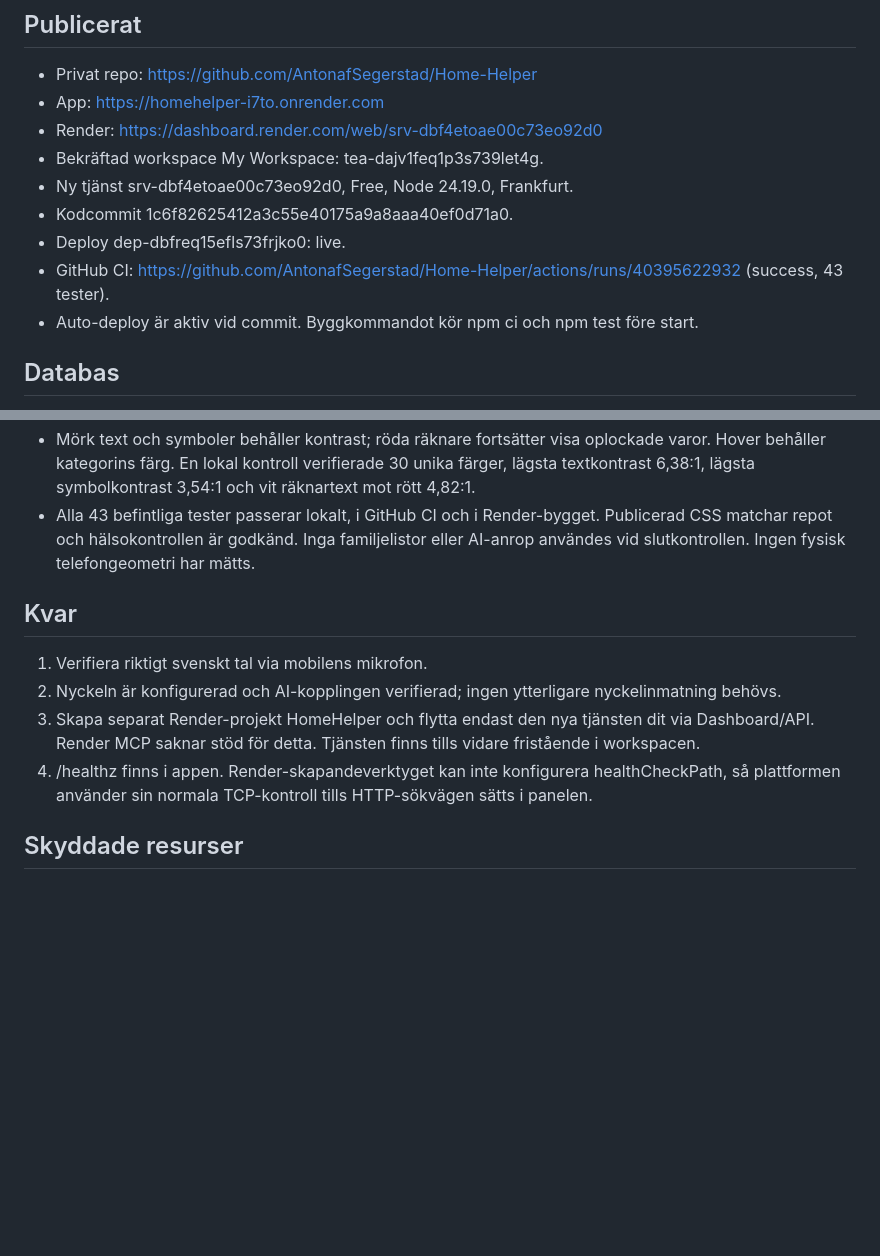
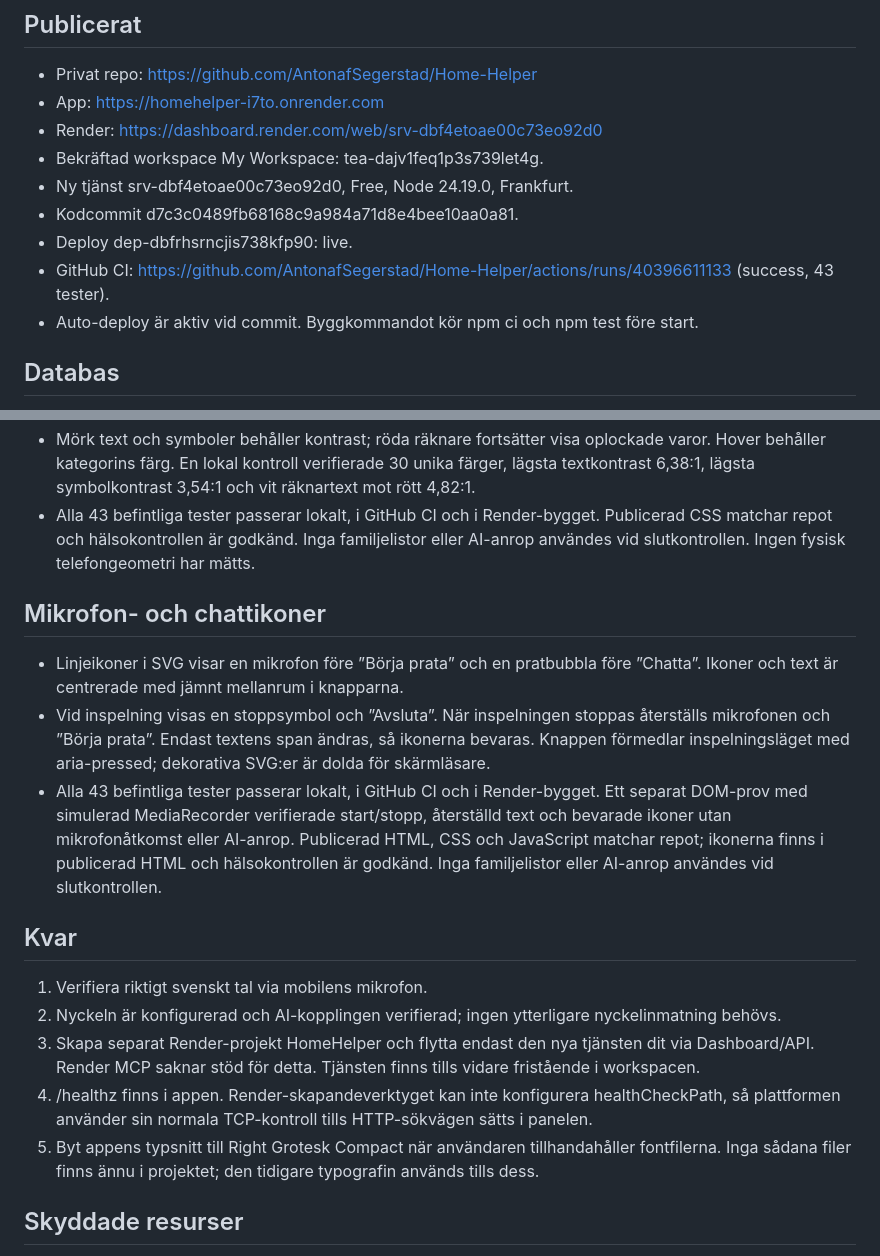
Before and after one commit to AntonafSegerstad/matglad, a Markdown page: DEPLOYMENT.md, 2 parts joined by grey strips. Rendered like a GitHub page; blank space fills up the shorter version.

Commit message:
Record verified action button icons [skip render]

```diff
--- a/DEPLOYMENT.md
+++ b/DEPLOYMENT.md
@@ -8,9 +8,9 @@ Verifierad 2026-10-26.
 - Render: https://dashboard.render.com/web/srv-dbf4etoae00c73eo92d0
 - Bekräftad workspace My Workspace: tea-dajv1feq1p3s739let4g.
 - Ny tjänst srv-dbf4etoae00c73eo92d0, Free, Node 24.19.0, Frankfurt.
-- Kodcommit 1c6f82625412a3c55e40175a9a8aaa40ef0d71a0.
-- Deploy dep-dbfreq15efls73frjko0: live.
-- GitHub CI: https://github.com/AntonafSegerstad/Home-Helper/actions/runs/40395622932 (success, 43 tester).
+- Kodcommit d7c3c0489fb68168c9a984a71d8e4bee10aa0a81.
+- Deploy dep-dbfrhsrncjis738kfp90: live.
+- GitHub CI: https://github.com/AntonafSegerstad/Home-Helper/actions/runs/40396611133 (success, 43 tester).
 - Auto-deploy är aktiv vid commit. Byggkommandot kör npm ci och npm test före start.
 
 ## Databas
@@ -101,11 +101,17 @@ Verifierad 2026-10-26.
 - Mörk text och symboler behåller kontrast; röda räknare fortsätter visa oplockade varor. Hover behåller kategorins färg. En lokal kontroll verifierade 30 unika färger, lägsta textkontrast 6,38:1, lägsta symbolkontrast 3,54:1 och vit räknartext mot rött 4,82:1.
 - Alla 43 befintliga tester passerar lokalt, i GitHub CI och i Render-bygget. Publicerad CSS matchar repot och hälsokontrollen är godkänd. Inga familjelistor eller AI-anrop användes vid slutkontrollen. Ingen fysisk telefongeometri har mätts.
 
+## Mikrofon- och chattikoner
+- Linjeikoner i SVG visar en mikrofon före ”Börja prata” och en pratbubbla före ”Chatta”. Ikoner och text är centrerade med jämnt mellanrum i knapparna.
+- Vid inspelning visas en stoppsymbol och ”Avsluta”. När inspelningen stoppas återställs mikrofonen och ”Börja prata”. Endast textens span ändras, så ikonerna bevaras. Knappen förmedlar inspelningsläget med aria-pressed; dekorativa SVG:er är dolda för skärmläsare.
+- Alla 43 befintliga tester passerar lokalt, i GitHub CI och i Render-bygget. Ett separat DOM-prov med simulerad MediaRecorder verifierade start/stopp, återställd text och bevarade ikoner utan mikrofonåtkomst eller AI-anrop. Publicerad HTML, CSS och JavaScript matchar repot; ikonerna finns i publicerad HTML och hälsokontrollen är godkänd. Inga familjelistor eller AI-anrop användes vid slutkontrollen.
+
 ## Kvar
 1. Verifiera riktigt svenskt tal via mobilens mikrofon.
 2. Nyckeln är konfigurerad och AI-kopplingen verifierad; ingen ytterligare nyckelinmatning behövs.
 3. Skapa separat Render-projekt HomeHelper och flytta endast den nya tjänsten dit via Dashboard/API. Render MCP saknar stöd för detta. Tjänsten finns tills vidare fristående i workspacen.
 4. /healthz finns i appen. Render-skapandeverktyget kan inte konfigurera healthCheckPath, så plattformen använder sin normala TCP-kontroll tills HTTP-sökvägen sätts i panelen.
+5. Byt appens typsnitt till Right Grotesk Compact när användaren tillhandahåller fontfilerna. Inga sådana filer finns ännu i projektet; den tidigare typografin används tills dess.
 
 ## Skyddade resurser
 Inga befintliga GitHub-repon, Render-tjänster eller Neon-databaser har ändrats. Godnatt, invoice-simulator och VASS-todo-list är orörda.
```
